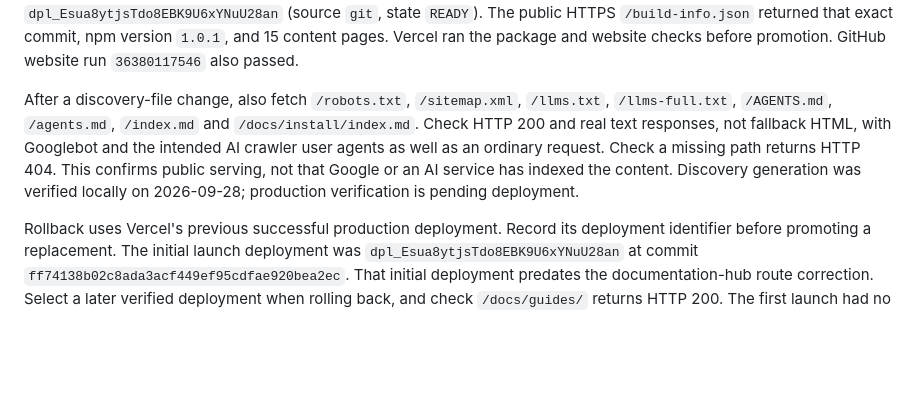
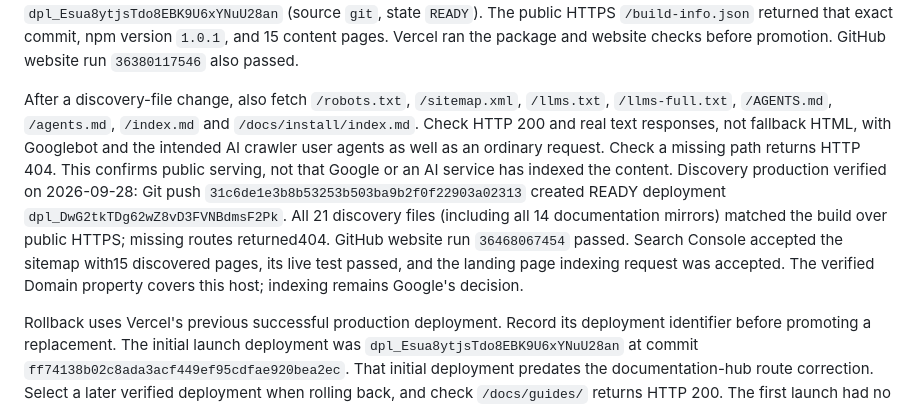
Before and after one commit to aunysillyme/model-orchestrator, a Markdown page: website/README.md, the part around the change. Rendered like a GitHub page; blank space fills up the shorter version.

Commit message:
Record production discovery verification

```diff
--- a/website/README.md
+++ b/website/README.md
@@ -93,7 +93,7 @@ Open the local URL, check the desktop and mobile layouts, follow a documentation
 
 For production, open the custom domain and `/build-info.json`. Match its commit to the intended Git push and inspect the corresponding Vercel build's successful test output. Launch verified on 2026-09-28: Git push `ff74138b02c8ada3acf449ef95cdfae920bea2ec` automatically created production deployment `dpl_Esua8ytjsTdo8EBK9U6xYNuU28an` (source `git`, state `READY`). The public HTTPS `/build-info.json` returned that exact commit, npm version `1.0.1`, and 15 content pages. Vercel ran the package and website checks before promotion. GitHub website run `36380117546` also passed.
 
-After a discovery-file change, also fetch `/robots.txt`, `/sitemap.xml`, `/llms.txt`, `/llms-full.txt`, `/AGENTS.md`, `/agents.md`, `/index.md` and `/docs/install/index.md`. Check HTTP 200 and real text responses, not fallback HTML, with Googlebot and the intended AI crawler user agents as well as an ordinary request. Check a missing path returns HTTP 404. This confirms public serving, not that Google or an AI service has indexed the content. Discovery generation was verified locally on 2026-09-28; production verification is pending deployment.
+After a discovery-file change, also fetch `/robots.txt`, `/sitemap.xml`, `/llms.txt`, `/llms-full.txt`, `/AGENTS.md`, `/agents.md`, `/index.md` and `/docs/install/index.md`. Check HTTP 200 and real text responses, not fallback HTML, with Googlebot and the intended AI crawler user agents as well as an ordinary request. Check a missing path returns HTTP 404. This confirms public serving, not that Google or an AI service has indexed the content. Discovery production verified on 2026-09-28: Git push `31c6de1e3b8b53253b503ba9b2f0f22903a02313` created READY deployment `dpl_DwG2tkTDg62wZ8vD3FVNBdmsF2Pk`. All 21 discovery files (including all 14 documentation mirrors) matched the build over public HTTPS; missing routes returned404. GitHub website run `36468067454` passed. Search Console accepted the sitemap with15 discovered pages, its live test passed, and the landing page indexing request was accepted. The verified Domain property covers this host; indexing remains Google's decision.
 
 Rollback uses Vercel's previous successful production deployment. Record its deployment identifier before promoting a replacement. The initial launch deployment was `dpl_Esua8ytjsTdo8EBK9U6xYNuU28an` at commit `ff74138b02c8ada3acf449ef95cdfae920bea2ec`. That initial deployment predates the documentation-hub route correction. Select a later verified deployment when rolling back, and check `/docs/guides/` returns HTTP 200. The first launch had no prior product-site deployment to restore; its rollback is removal of the new subdomain assignment/DNS record without changing the portfolio's apex or www records.
 
```
